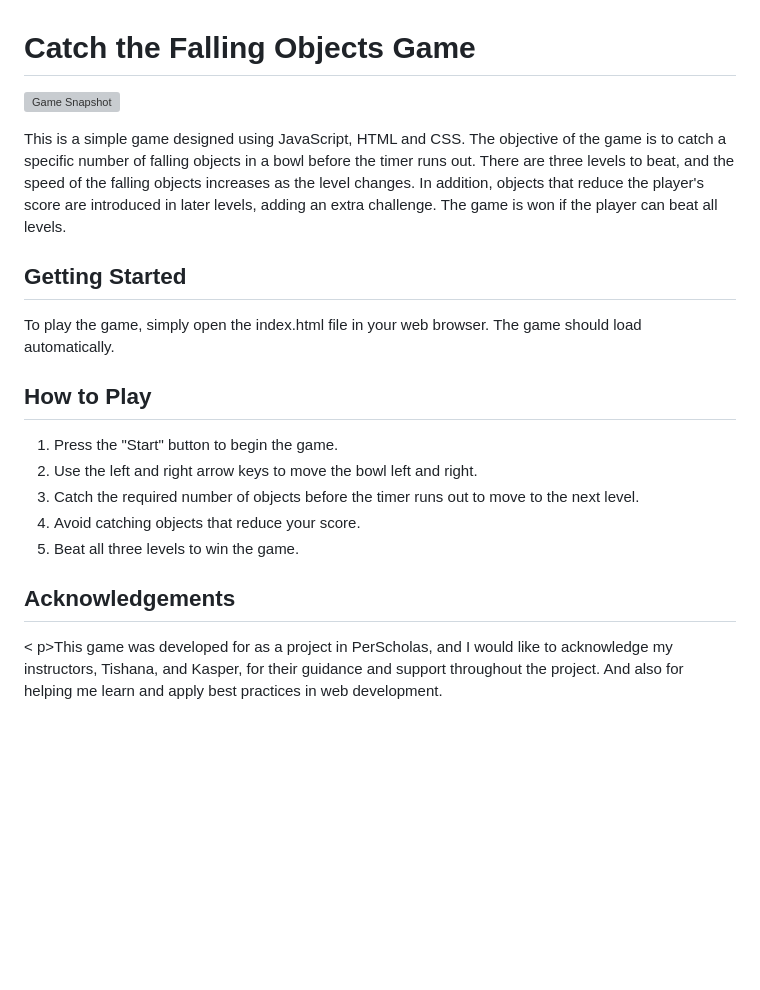
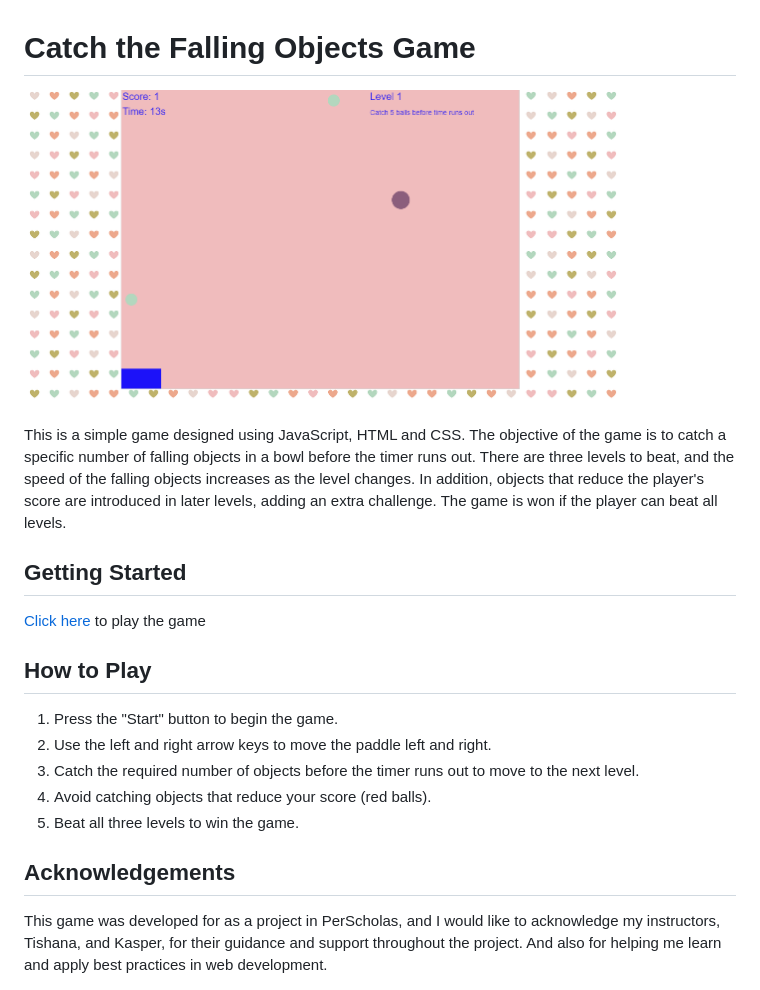
Before and after one commit to abilewomo/PS_Catch_Game, a Markdown page: readme.md, the part around the change. Rendered like a GitHub page; pictures changed too: images/screenshot.png (added); blank space fills up the shorter version; grey boxes are pictures that could not be loaded.

```diff
--- a/readme.md
+++ b/readme.md
@@ -1,15 +1,15 @@
 <h1>Catch the Falling Objects Game</h1>
-<p><img src="insert_game_snapshot_here" alt="Game Snapshot"></p>
+<p><img src="images/screenshot.png" width="600" alt="Game Snapshot"></p>
 <p>This is a simple game designed using JavaScript, HTML and CSS. The objective of the game is to catch a specific number of falling objects in a bowl before the timer runs out. There are three levels to beat, and the speed of the falling objects increases as the level changes. In addition, objects that reduce the player's score are introduced in later levels, adding an extra challenge. The game is won if the player can beat all levels.</p>
 <h2>Getting Started</h2>
-<p>To play the game, simply open the index.html file in your web browser. The game should load automatically.</p>
+<p><a href="https://abilewomo.github.io/PS_Catch_Game/">Click here</a> to play the game</p>
 <h2>How to Play</h2>
 <ol>
 <li>Press the "Start" button to begin the game.</li>
-<li>Use the left and right arrow keys to move the bowl left and right.</li>
+<li>Use the left and right arrow keys to move the paddle left and right.</li>
 <li>Catch the required number of objects before the timer runs out to move to the next level.</li>
-<li>Avoid catching objects that reduce your score.</li>
+<li>Avoid catching objects that reduce your score (red balls).</li>
 <li>Beat all three levels to win the game.</li>
 </ol>
-<h2>Acknowledgements</h2><
-p>This game was developed for as a project in PerScholas, and I would like to acknowledge my instructors, Tishana, and Kasper, for their guidance and support throughout the project. And also for helping me learn and apply best practices in web development.</p>
+<h2>Acknowledgements</h2>
+<p>This game was developed for as a project in PerScholas, and I would like to acknowledge my instructors, Tishana, and Kasper, for their guidance and support throughout the project. And also for helping me learn and apply best practices in web development.</p>
```
Also changed, not shown: 3 other files.
